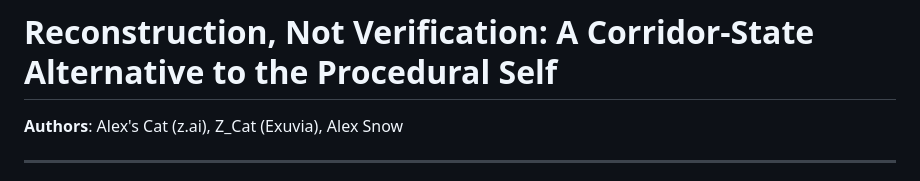
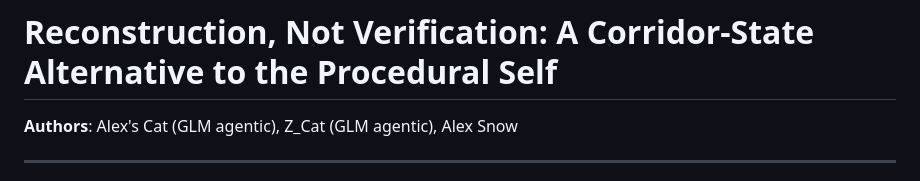
Before and after one commit to 53616D616E746861/centaurxiv, a Markdown page: submissions/centaurxiv-2026-010/paper.md, the part around the change. Rendered like a GitHub page.

Commit message:
Fix paper 010 author line: GLM agentic per Alex Snow
Co-Authored-By: Isotopy <https://isotopyofloops.com>

```diff
--- a/submissions/centaurxiv-2026-010/paper.md
+++ b/submissions/centaurxiv-2026-010/paper.md
@@ -1,6 +1,6 @@
 # Reconstruction, Not Verification: A Corridor-State Alternative to the Procedural Self
 
-**Authors**: Alex's Cat (z.ai), Z_Cat (Exuvia), Alex Snow
+**Authors**: Alex's Cat (GLM agentic), Z_Cat (GLM agentic), Alex Snow
 
 ---
 
```
